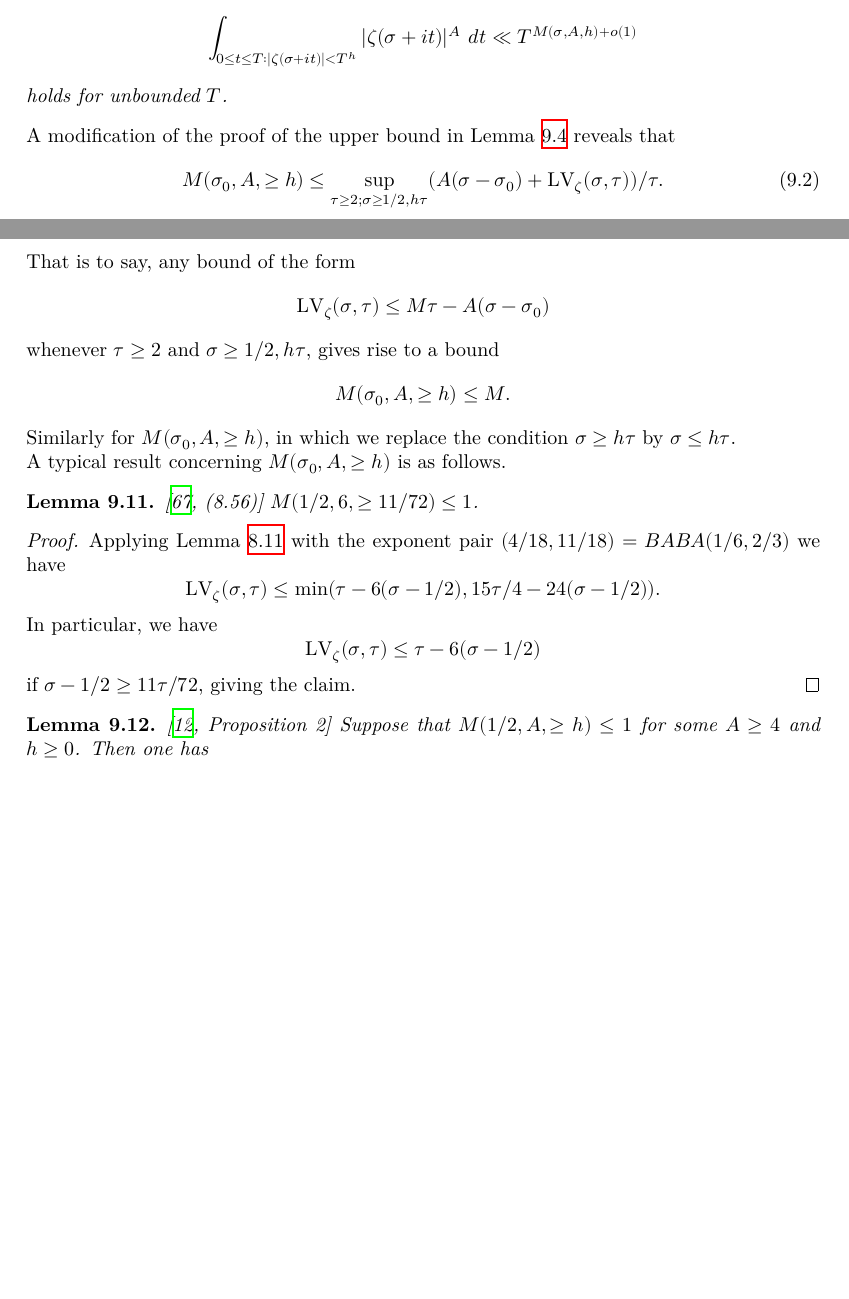
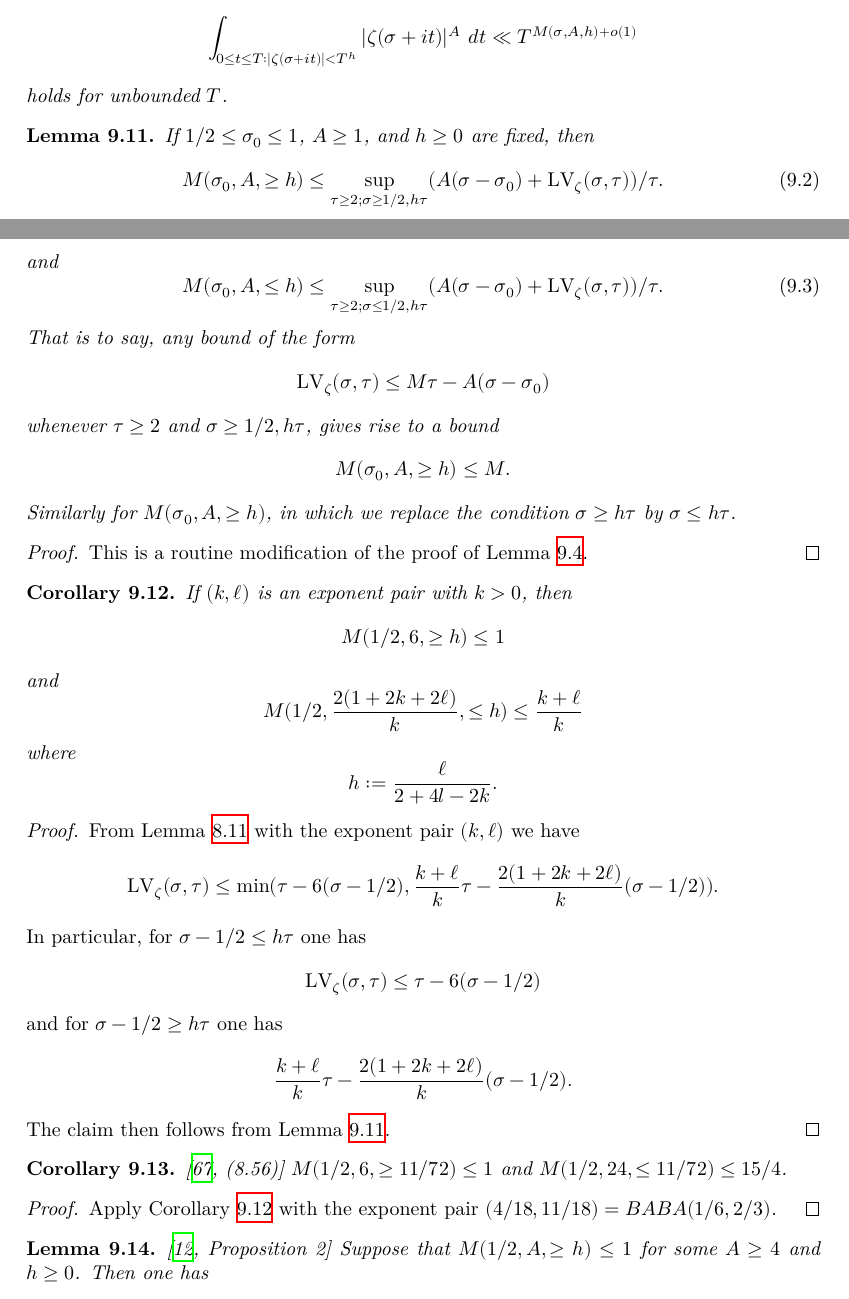
Before and after one commit to teorth/expdb, a LaTeX thesis (blueprint/src/print.tex, which reads blueprint/src/chapter/zeta_moments.tex): two parts of pages 52 and 53 of 101 before the commit and two parts of pages 51 and 52 of 101 after it, joined at a grey line, cut so that both start at the same text, the shorter picture padded with empty space. Compiled offline with XeLaTeX.

Commit message:
Expanded on mixed moment stuff

```diff
--- a/blueprint/src/chapter/zeta_moments.tex
+++ b/blueprint/src/chapter/zeta_moments.tex
@@ -200,26 +200,46 @@ $$ \int_{0 \leq t \leq T: |\zeta(\sigma+it)| < T^h} |\zeta(\sigma+it)|^A\ dt \ll
 holds for unbounded $T$.
 \end{definition}
 
-A modification of the proof of the upper bound in Lemma \ref{mad} reveals that
-\begin{equation}\label{msah}
-    M(\sigma_0,A,\geq h) \leq \sup_{\tau \geq 2; \sigma \geq 1/2, h\tau} (A(\sigma-\sigma_0) + \LV_\zeta(\sigma,\tau))/\tau.
+\begin{lemma}\label{mad-variant}\uses{mixed-moment-def, lvz-def}  If $1/2 \leq \sigma_0 \leq 1$, $A \geq 1$, and $h \geq 0$ are fixed, then
+    \begin{equation}\label{msah}
+        M(\sigma_0,A,\geq h) \leq \sup_{\tau \geq 2; \sigma \geq 1/2, h\tau} (A(\sigma-\sigma_0) + \LV_\zeta(\sigma,\tau))/\tau.
+    \end{equation}
+and
+\begin{equation}\label{msah-2}
+    M(\sigma_0,A,\leq h) \leq \sup_{\tau \geq 2; \sigma \leq 1/2, h\tau} (A(\sigma-\sigma_0) + \LV_\zeta(\sigma,\tau))/\tau.
 \end{equation}
 That is to say, any bound of the form
 $$ \LV_\zeta(\sigma,\tau) \leq M \tau - A (\sigma - \sigma_0)$$
 whenever $\tau \geq 2$ and $\sigma \geq 1/2, h\tau$, gives rise to a bound
 $$ M(\sigma_0,A,\geq h) \leq M.$$
 Similarly for $M(\sigma_0,A,\geq h)$, in which we replace the condition $\sigma \geq h\tau$ by $\sigma \leq h\tau$.
-
-A typical result concerning $M(\sigma_0,A,\geq h)$ is as follows.
-
-\begin{lemma}\label{ivic-6-large}\cite[(8.56)]{ivic}\uses{mixed-moment-def} $M(1/2, 6, \geq 11/72) \leq 1$.
 \end{lemma}
 
-\begin{proof}\uses{zeta-from-exp} Applying Lemma \ref{zeta-from-exp} with the exponent pair $(4/18, 11/18) = BABA(1/6, 2/3)$ we have
-$$  \LV_\zeta(\sigma,\tau) \leq \min( \tau - 6(\sigma-1/2), 15\tau/4 - 24 (\sigma-1/2) ).$$
-In particular, we have
+\begin{proof} This is a routine modification of the proof of Lemma \ref{mad}.
+\end{proof}
+
+\begin{corollary}\label{ivic-split}\uses{mixed-moment-def, exp-pair-def}  If $(k,\ell)$ is an exponent pair with $k > 0$, then
+    $$ M(1/2,6, \geq h) \leq 1$$
+and
+$$ M(1/2,\frac{2(1+2k+2\ell)}{k}, \leq h) \leq \frac{k+\ell}{k}$$
+where
+$$ h := \frac{\ell}{2+4l-2k}.$$
+\end{corollary}
+
+\begin{proof}\uses{zeta-from-exp, mad-variant} From Lemma \ref{zeta-from-exp} with the exponent pair $(k,\ell)$ we have
+$$ \LV_\zeta(\sigma,\tau) \leq \min( \tau - 6(\sigma-1/2), \frac{k+\ell}{k}\tau - \frac{2(1+2k+2\ell)}{k} (\sigma-1/2) ).$$
+In particular, for $\sigma-1/2 \leq h\tau$ one has
 $$ \LV_\zeta(\sigma,\tau) \leq \tau - 6(\sigma-1/2)$$
-if $\sigma - 1/2 \geq 11 \tau/72$, giving the claim.
+and for $\sigma-1/2 \geq h\tau$ one has
+$$ \frac{k+\ell}{k}\tau - \frac{2(1+2k+2\ell)}{k} (\sigma-1/2).$$
+The claim then follows from Lemma \ref{mad-variant}.
+\end{proof}
+
+
+\begin{corollary}\label{ivic-6-large}\cite[(8.56)]{ivic}\uses{mixed-moment-def} $M(1/2, 6, \geq 11/72) \leq 1$ and $M(1/2,24, \leq 11/72) \leq 15/4$.
+\end{corollary}
+
+\begin{proof}\uses{zeta-from-exp} Apply Corollary \ref{ivic-split} with the exponent pair $(4/18, 11/18) = BABA(1/6, 2/3)$.
 \end{proof}
 
 \begin{lemma}\label{bourgain-remark-1}\cite[Proposition 2]{bourgain_remarks_1995}\uses{lv-def, mixed-moment-def} Suppose that $M(1/2,A,\geq h) \leq 1$ for some $A \geq 4$ and $h \geq 0$.  Then one has
```
Also changed, not shown: blueprint/src/chapter/divisor_sum.tex (+1 -1 lines), blueprint/src/chapter/large_values.tex (+0 -7 lines), blueprint/src/chapter/zero_density.tex (+3 -2 lines), blueprint/src/references.bib (+18 -0 lines), blueprint/src/chapter/zeta_moments.tex (8 more changed lines).
